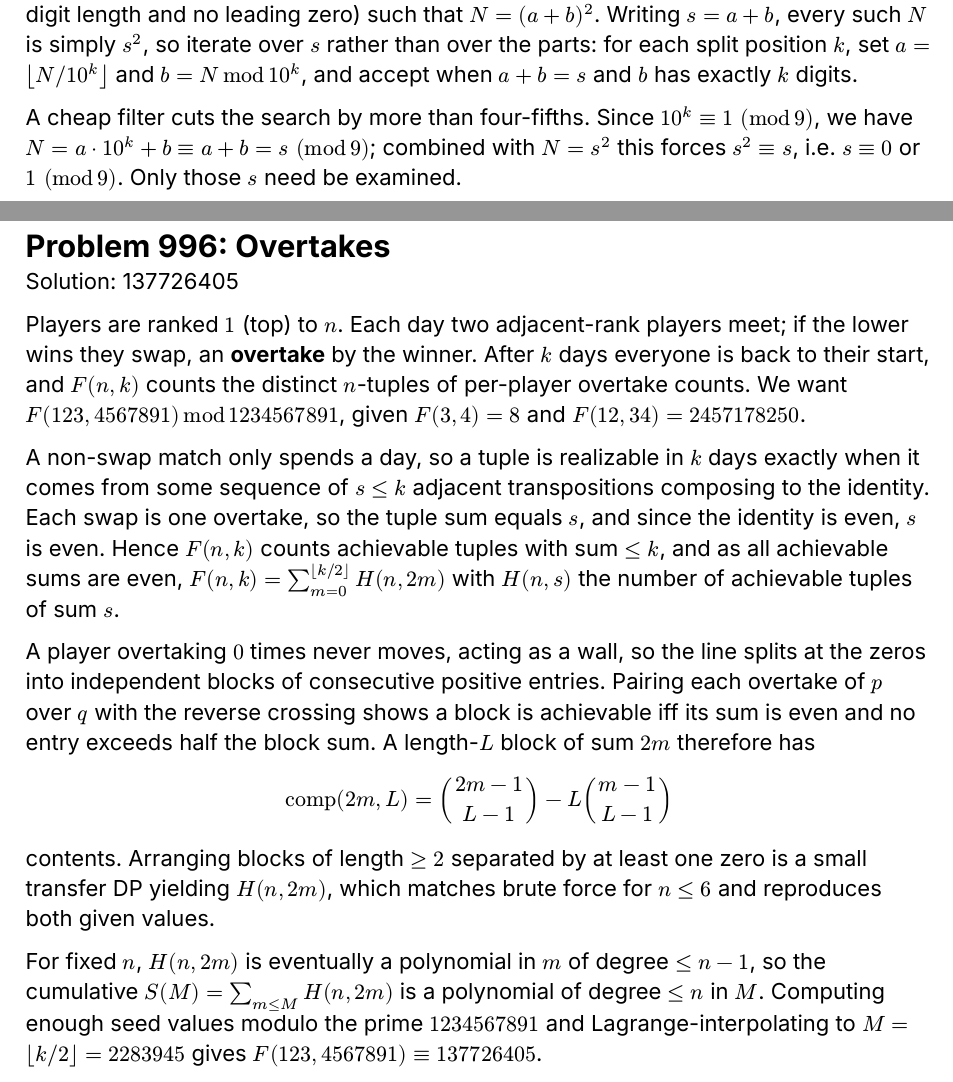
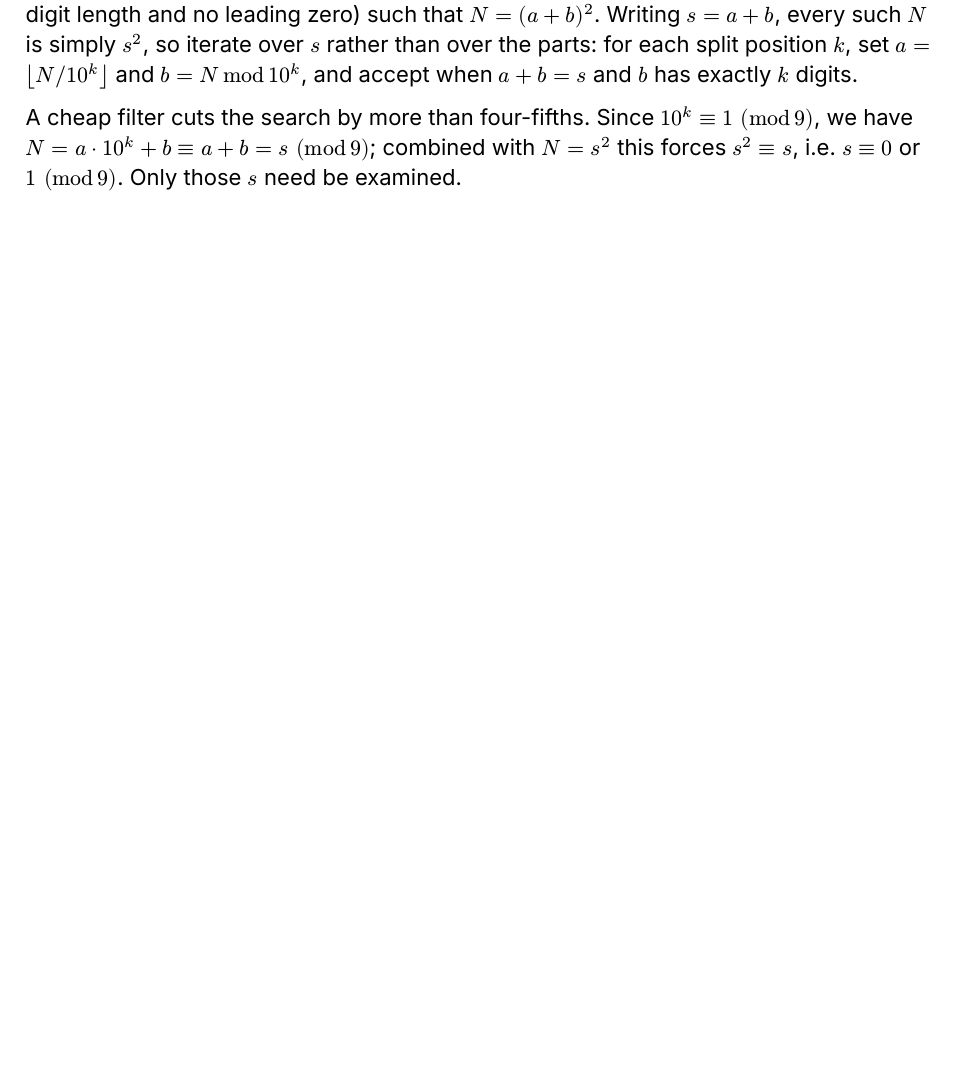
Before and after one commit to rayrwang/project-euler, a Typst document (explanations.typ): two parts of pages 351 and 352 of 357 before the commit and part of page 351 of 356 after it, the two joined at a grey line, cut so that both start at the same text, the shorter picture padded with empty space. The pictures show the PDF file explanations.pdf that the author committed with the source.

Commit message:
Remove P 996 explanation (incomplete)

```diff
--- a/explanations.typ
+++ b/explanations.typ
@@ -3346,21 +3346,6 @@ A $2025$-number $N$ splits into a leading part $a$ and a trailing part $b$ (with
 A cheap filter cuts the search by more than four-fifths. Since $10^k equiv 1 space (mod 9)$, we have $N = a dot 10^k + b equiv a + b = s space (mod 9)$; combined with $N = s^2$ this forces $s^2 equiv s$, i.e. $s equiv 0$ or $1 space (mod 9)$. Only those $s$ need be examined.
 
 #pagebreak()
-#link("https://projecteuler.net/problem=996")[= Problem 996: Overtakes]
-
-Solution: 137726405
-
-Players are ranked $1$ (top) to $n$. Each day two adjacent-rank players meet; if the lower wins they swap, an *overtake* by the winner. After $k$ days everyone is back to their start, and $F(n,k)$ counts the distinct $n$-tuples of per-player overtake counts. We want $F(123, 4567891) mod 1234567891$, given $F(3,4)=8$ and $F(12,34)=2457178250$.
-
-A non-swap match only spends a day, so a tuple is realizable in $k$ days exactly when it comes from some sequence of $s <= k$ adjacent transpositions composing to the identity. Each swap is one overtake, so the tuple sum equals $s$, and since the identity is even, $s$ is even. Hence $F(n,k)$ counts achievable tuples with sum $<= k$, and as all achievable sums are even, $F(n,k) = sum_(m=0)^(floor(k\/2)) H(n, 2m)$ with $H(n,s)$ the number of achievable tuples of sum $s$.
-
-A player overtaking $0$ times never moves, acting as a wall, so the line splits at the zeros into independent blocks of consecutive positive entries. Pairing each overtake of $p$ over $q$ with the reverse crossing shows a block is achievable iff its sum is even and no entry exceeds half the block sum. A length-$L$ block of sum $2m$ therefore has
-$ "comp"(2m, L) = binom(2m-1, L-1) - L binom(m-1, L-1) $
-contents. Arranging blocks of length $>= 2$ separated by at least one zero is a small transfer DP yielding $H(n, 2m)$, which matches brute force for $n <= 6$ and reproduces both given values.
-
-For fixed $n$, $H(n, 2m)$ is eventually a polynomial in $m$ of degree $<= n-1$, so the cumulative $S(M) = sum_(m <= M) H(n, 2m)$ is a polynomial of degree $<= n$ in $M$. Computing enough seed values modulo the prime $1234567891$ and Lagrange-interpolating to $M = floor(k\/2) = 2283945$ gives $F(123, 4567891) equiv 137726405$.
-
-#pagebreak()
 #link("https://projecteuler.net/problem=997")[= Problem 997: Dice Box]
 
 Solution: 5765993594880
```
Also changed, not shown: explanations.pdf.
